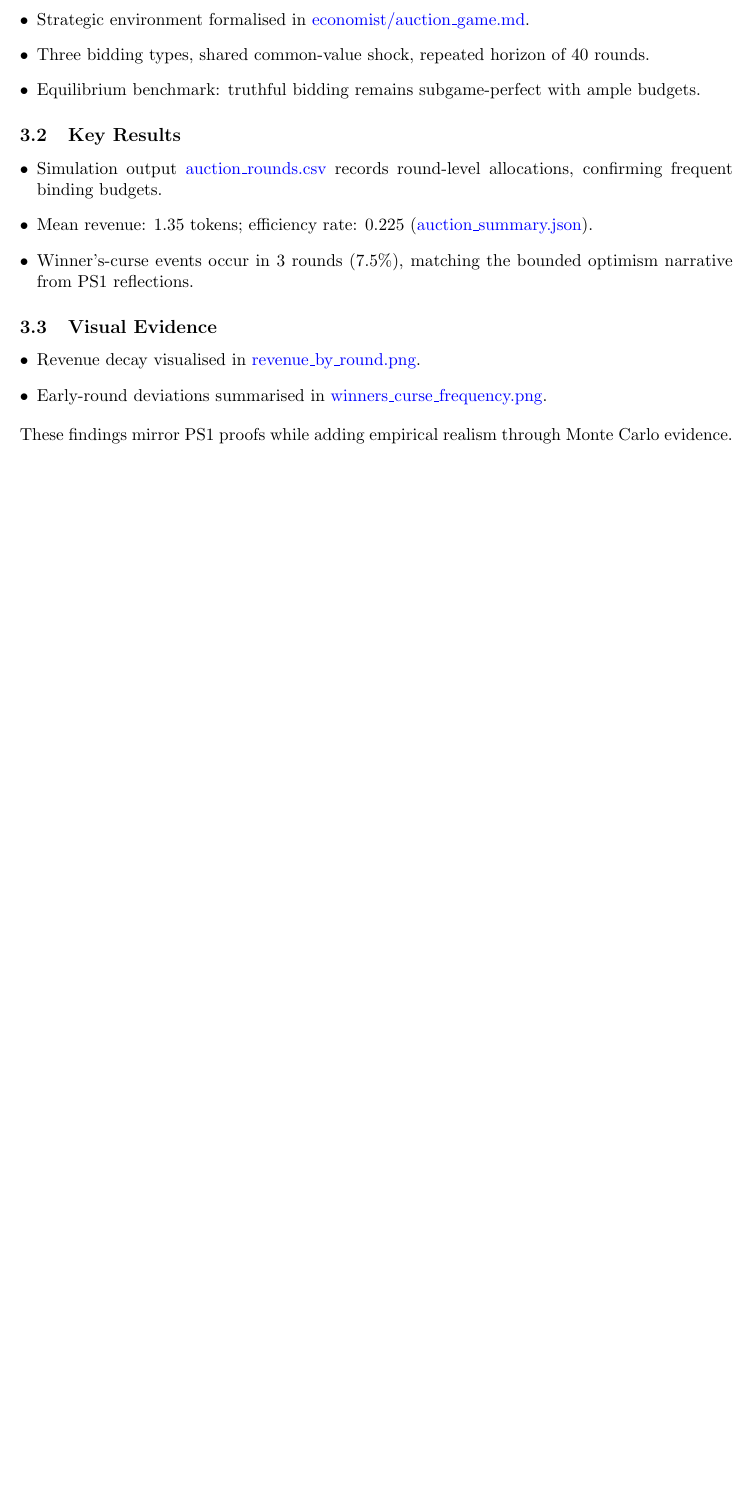
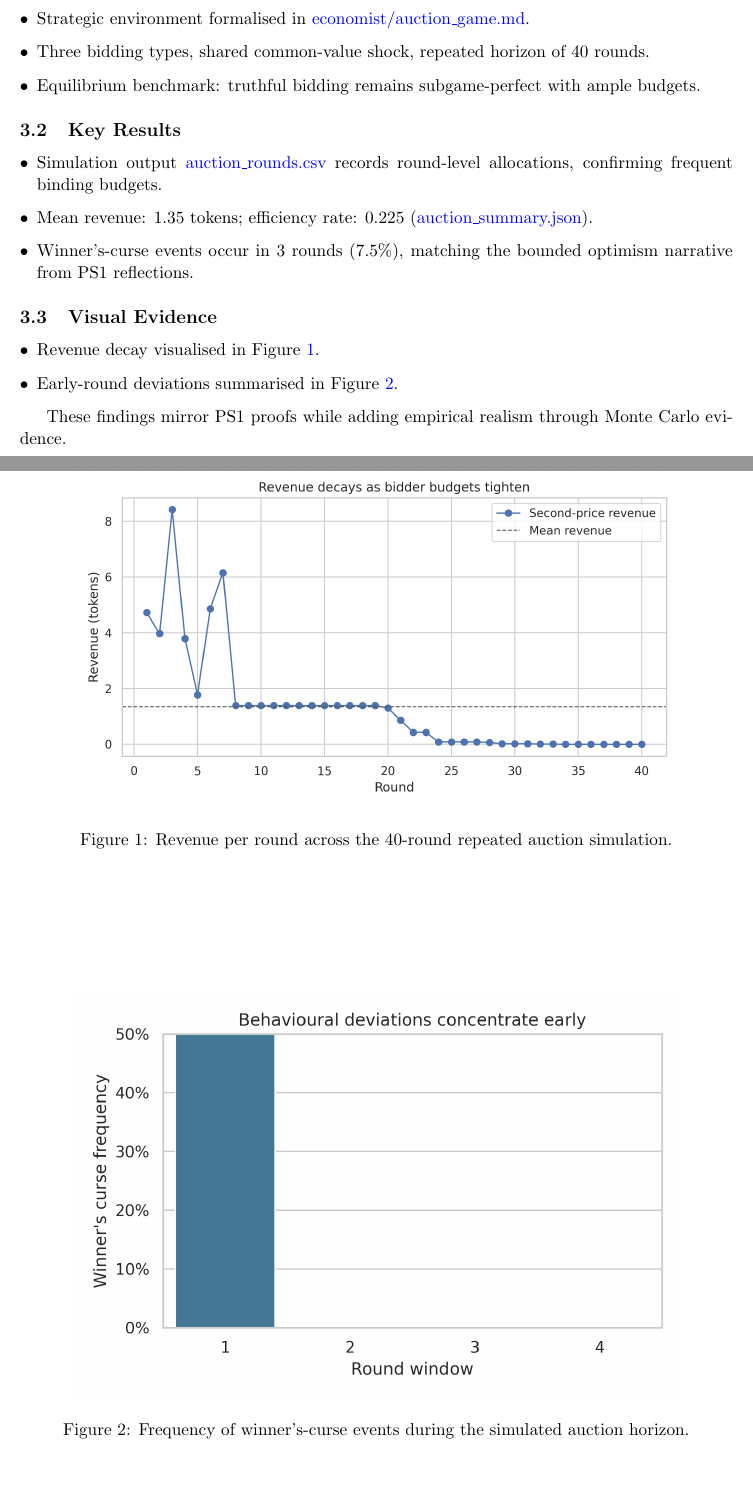
Before and after one commit to Johnnybyzhang/CS206-Final-Framework, a LaTeX document (docs/Report.tex): part of page 3 of 6 before the commit and two parts of pages 3 and 4 of 7 after it, the two joined at a grey line, cut so that both start at the same text, the shorter picture padded with empty space. Compiled offline with pdfLaTeX.

Commit message:
Embed report figures and fix LaTeX warnings

```diff
--- a/docs/Report.tex
+++ b/docs/Report.tex
@@ -61,8 +66,22 @@ Digital marketplaces frequently ration scarce attention using auctions while con
 
 \subsection{Visual Evidence}
 \begin{itemize}[leftmargin=*]
-  \item Revenue decay visualised in \href{../visualizations/auctions/revenue_by_round.png}{revenue\_by\_round.png}.
-  \item Early-round deviations summarised in \href{../visualizations/auctions/winners_curse_frequency.png}{winners\_curse\_frequency.png}.
+  \item Revenue decay visualised in Figure~\ref{fig:revenue-by-round}.
+  \item Early-round deviations summarised in Figure~\ref{fig:winners-curse-frequency}.
 \end{itemize}
+
+\begin{figure}[htbp]
+  \centering
+  \includegraphics[width=0.85\linewidth]{../visualizations/auctions/revenue_by_round.png}
+  \caption{Revenue per round across the 40-round repeated auction simulation.}
+  \label{fig:revenue-by-round}
+\end{figure}
+
+\begin{figure}[htbp]
+  \centering
+  \includegraphics[width=0.85\linewidth]{../visualizations/auctions/winners_curse_frequency.png}
+  \caption{Frequency of winner's-curse events during the simulated auction horizon.}
+  \label{fig:winners-curse-frequency}
+\end{figure}
 These findings mirror PS1 proofs while adding empirical realism through Monte Carlo evidence.
 
```
Also changed, not shown: docs/Report.pdf (added), docs/Report.tex (24 more changed lines).
